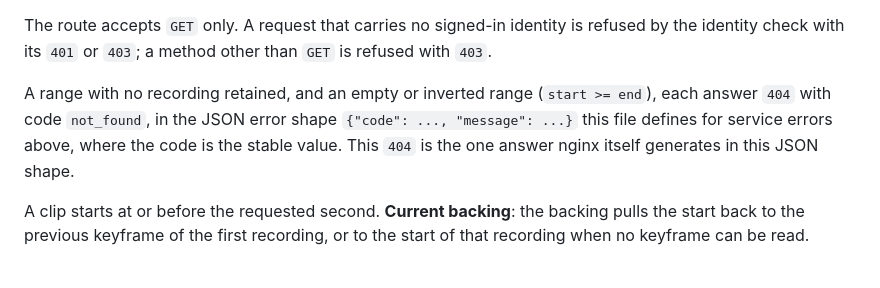
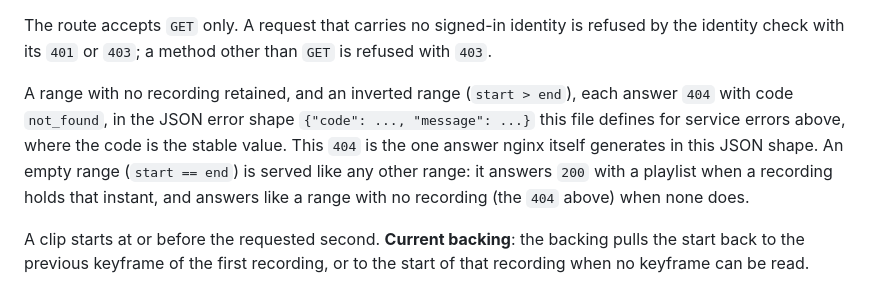
Before and after one commit to cvandesande/corvette, a Markdown page: docs/design/api-contracts.md, the part around the change. Rendered like a GitHub page.

Commit message:
State what the playlist route answers for an empty range and for an inverted one
An inverted range (start > end) answers 404 not_found, as a range with no
recording does. An empty range (start == end) is served like any other range:
200 with a playlist when a recording holds that instant. Live GET probes of the
deployed route on 2026-11-04 returned 200 for an empty range inside a recording
and 404 for every inverted range, so the contract no longer says an empty range
answers 404.

Co-Authored-By: Claude Sonnet 5.5 <noreply@anthropic.com>

```diff
--- a/docs/design/api-contracts.md
+++ b/docs/design/api-contracts.md
@@ -867,11 +867,14 @@ The route accepts `GET` only. A request that carries no signed-in identity
 is refused by the identity check with its `401` or `403`; a method other
 than `GET` is refused with `403`.
 
-A range with no recording retained, and an empty or inverted range
-(`start >= end`), each answer `404` with code `not_found`, in the JSON
-error shape `{"code": ..., "message": ...}` this file defines for service
-errors above, where the code is the stable value. This `404` is the one
-answer nginx itself generates in this JSON shape.
+A range with no recording retained, and an inverted range (`start > end`),
+each answer `404` with code `not_found`, in the JSON error shape
+`{"code": ..., "message": ...}` this file defines for service errors
+above, where the code is the stable value. This `404` is the one answer
+nginx itself generates in this JSON shape. An empty range (`start == end`)
+is served like any other range: it answers `200` with a playlist when a
+recording holds that instant, and answers like a range with no recording
+(the `404` above) when none does.
 
 A clip starts at or before the requested second. **Current backing**: the
 backing pulls the start back to the previous keyframe of the first
```
